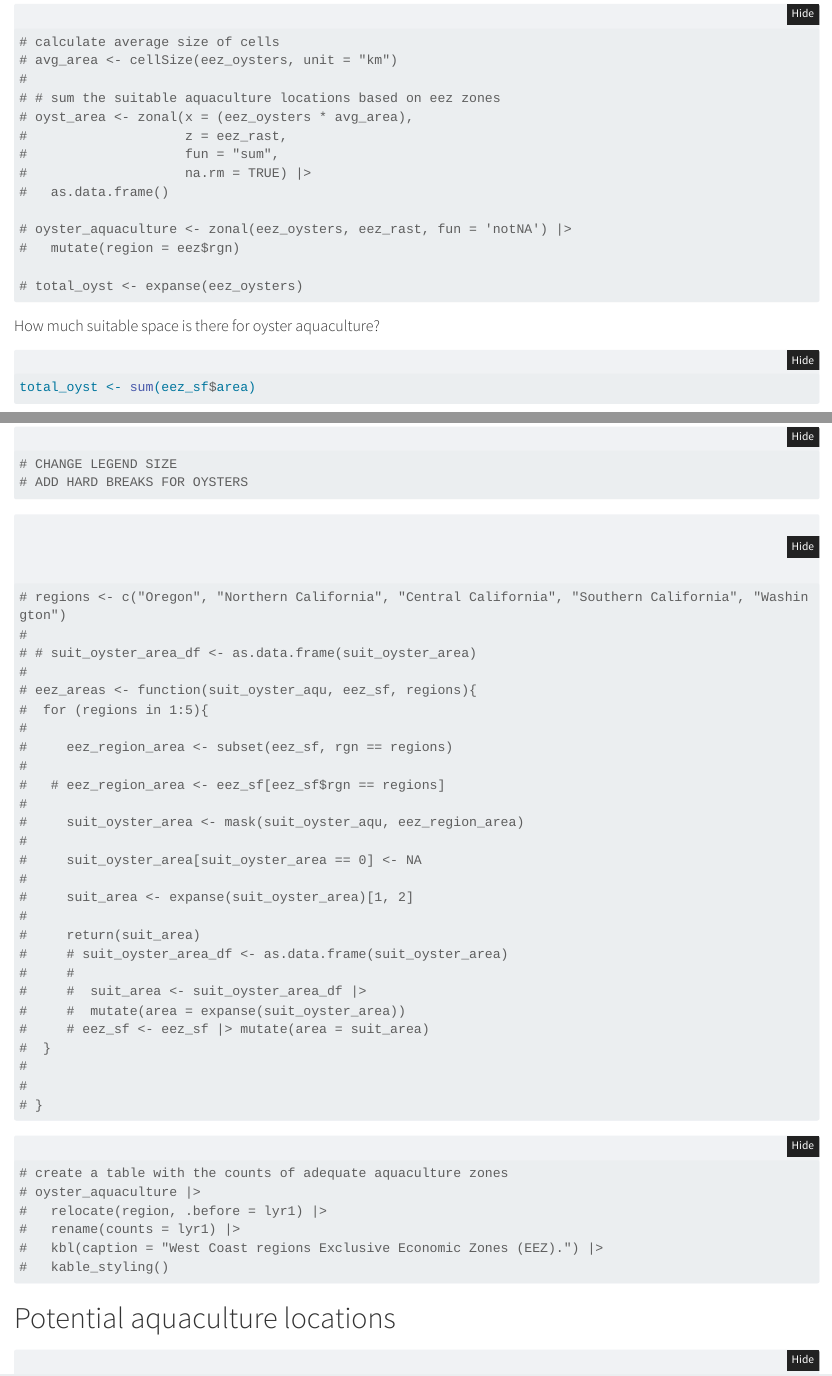
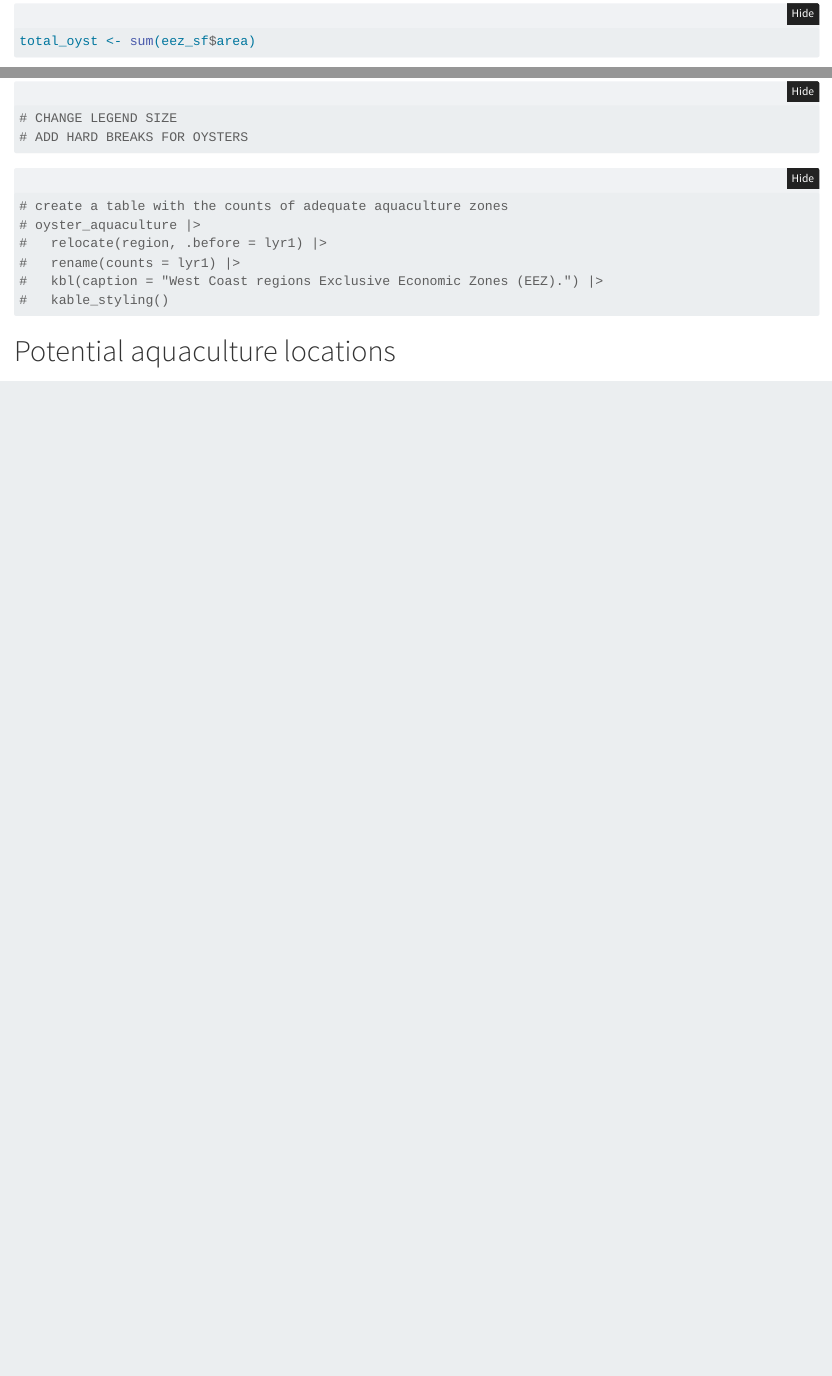
Before and after one commit to sofiiir/aquaculture-exclusive-economic-zones, a Quarto document (aquaculture-exclusive-economic-zones.qmd): the page in a window 1100 px wide, from 7420 px down before the commit and from 7070 px down after it, so that both start at the same text, and a second part further down, joined at a grey line. Rendered offline with R 4.5, knitr and Pandoc in place of Quarto, with nearby package versions; folded parts are opened; some code elsewhere in the file could not run offline; long lines of code are wrapped.

Commit message:
Delete commented code

````diff
--- a/aquaculture-exclusive-economic-zones.qmd
+++ b/aquaculture-exclusive-economic-zones.qmd
@@ -300,14 +286,0 @@ eez_sf <- eez_sf |>
-# calculate average size of cells
-# avg_area <- cellSize(eez_oysters, unit = "km")
-#
-# # sum the suitable aquaculture locations based on eez zones
-# oyst_area <- zonal(x = (eez_oysters * avg_area),
-#                    z = eez_rast,
-#                    fun = "sum",
-#                    na.rm = TRUE) |>
-#   as.data.frame()
-
-# oyster_aquaculture <- zonal(eez_oysters, eez_rast, fun = 'notNA') |>
-#   mutate(region = eez$rgn)
-
-# total_oyst <- expanse(eez_oysters)
@@ -360,35 +314,6 @@ tm_shape(eez_sf) +
 
 ```
 
-```{r}
-# regions <- c("Oregon", "Northern California", "Central California", "Southern California", "Washington")
-#
-# # suit_oyster_area_df <- as.data.frame(suit_oyster_area)
-#
-# eez_areas <- function(suit_oyster_aqu, eez_sf, regions){
-#  for (regions in 1:5){
-#
-#     eez_region_area <- subset(eez_sf, rgn == regions)
-#
-#   # eez_region_area <- eez_sf[eez_sf$rgn == regions]
-#
-#     suit_oyster_area <- mask(suit_oyster_aqu, eez_region_area)
-#
-#     suit_oyster_area[suit_oyster_area == 0] <- NA
-#
-#     suit_area <- expanse(suit_oyster_area)[1, 2]
-#
-#     return(suit_area)
-#     # suit_oyster_area_df <- as.data.frame(suit_oyster_area)
-#     #
-#     #  suit_area <- suit_oyster_area_df |>
-#     #  mutate(area = expanse(suit_oyster_area))
-#     # eez_sf <- eez_sf |> mutate(area = suit_area)
-#  }
-#
-#
-# }
-```
 
 ```{r}
 # create a table with the counts of adequate aquaculture zones
````
Also changed, not shown: aquaculture-exclusive-economic-zones.qmd (34 more changed lines).
